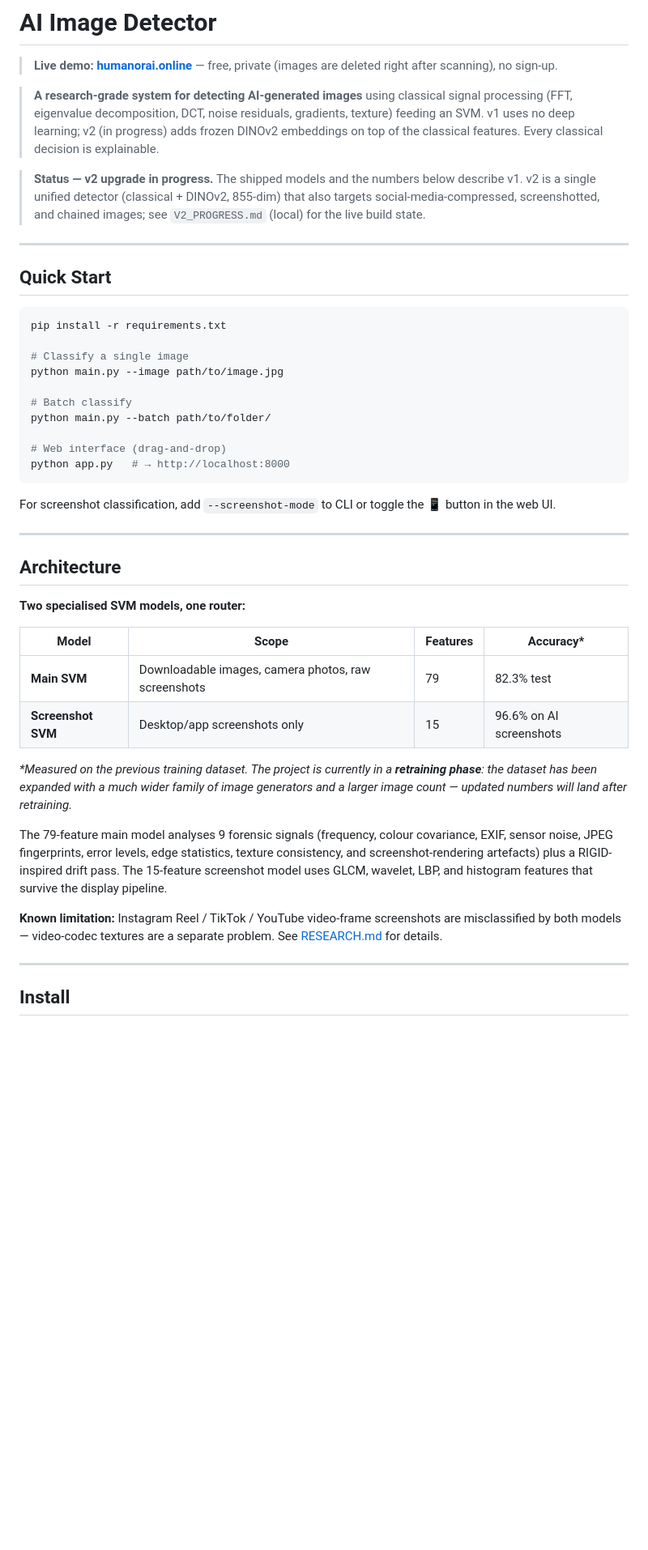
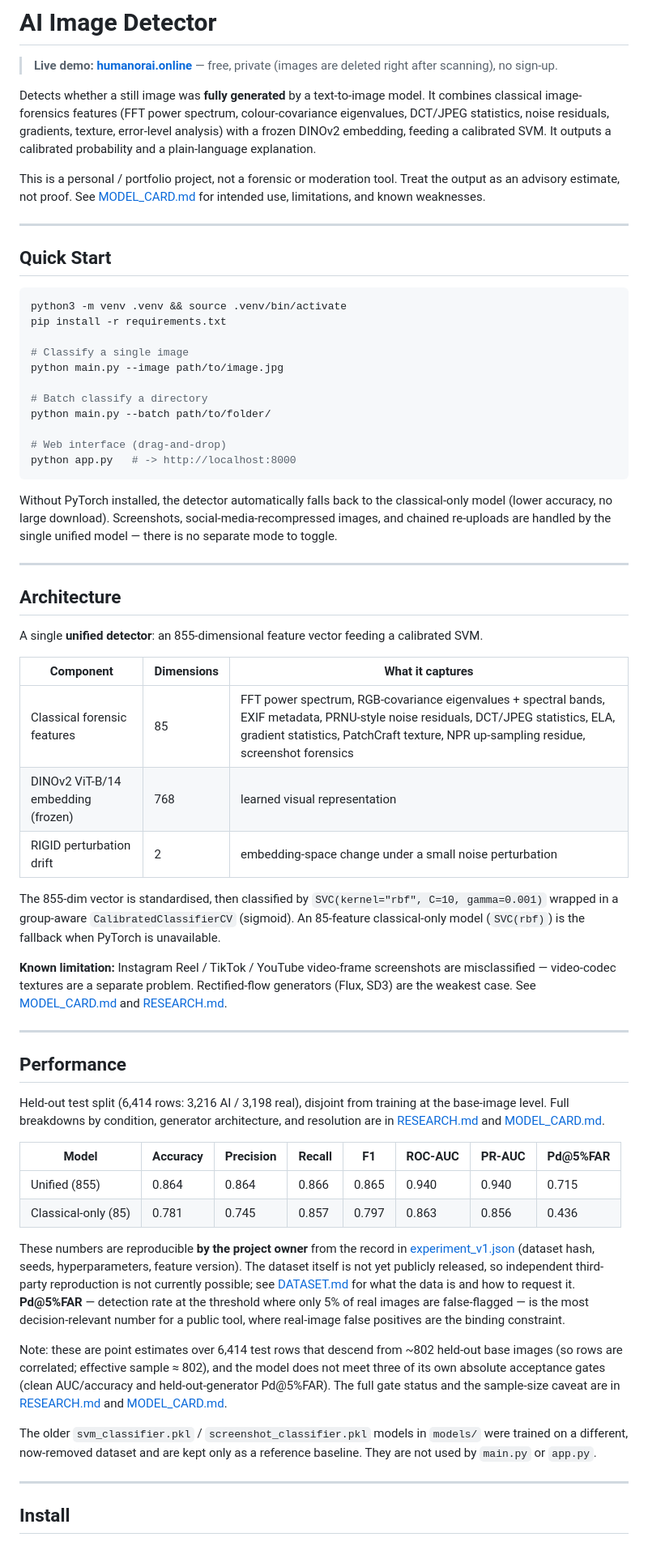
Before and after one commit to aman696/aidetector, a Markdown page: README.md, the part around one of its changes. Shown at 81% size. Drawn GitHub-style; blank space fills up the shorter version.

````diff
--- a/README.md
+++ b/README.md
@@ -2,58 +2,93 @@
 
 > **Live demo: [humanorai.online](https://humanorai.online)** — free, private (images are deleted right after scanning), no sign-up.
 
-> **A research-grade system for detecting AI-generated images** using classical
-> signal processing (FFT, eigenvalue decomposition, DCT, noise residuals, gradients, texture)
-> feeding an SVM. v1 uses no deep learning; v2 (in progress) adds frozen DINOv2 embeddings
-> on top of the classical features. Every classical decision is explainable.
+Detects whether a still image was **fully generated** by a text-to-image model.
+It combines classical image-forensics features (FFT power spectrum, colour-covariance
+eigenvalues, DCT/JPEG statistics, noise residuals, gradients, texture, error-level
+analysis) with a frozen DINOv2 embedding, feeding a calibrated SVM. It outputs a
+calibrated probability and a plain-language explanation.
 
-> **Status — v2 upgrade in progress.** The shipped models and the numbers below describe v1.
-> v2 is a single unified detector (classical + DINOv2, 855-dim) that also targets
-> social-media-compressed, screenshotted, and chained images; see `V2_PROGRESS.md` (local) for
-> the live build state.
+This is a personal / portfolio project, not a forensic or moderation tool. Treat
+the output as an advisory estimate, not proof. See [MODEL_CARD.md](MODEL_CARD.md)
+for intended use, limitations, and known weaknesses.
 
 ---
 
 ## Quick Start
 
 ```bash
+python3 -m venv .venv && source .venv/bin/activate
 pip install -r requirements.txt
 
 # Classify a single image
 python main.py --image path/to/image.jpg
 
-# Batch classify
+# Batch classify a directory
 python main.py --batch path/to/folder/
 
 # Web interface (drag-and-drop)
-python app.py   # → http://localhost:8000
+python app.py   # -> http://localhost:8000
 ```
 
-For screenshot classification, add `--screenshot-mode` to CLI or toggle the 📱 button in the web UI.
+Without PyTorch installed, the detector automatically falls back to the
+classical-only model (lower accuracy, no large download). Screenshots,
+social-media-recompressed images, and chained re-uploads are handled by the
+single unified model — there is no separate mode to toggle.
 
 ---
 
 ## Architecture
 
-**Two specialised SVM models, one router:**
+A single **unified detector**: an 855-dimensional feature vector feeding a
+calibrated SVM.
 
-| Model | Scope | Features | Accuracy* |
-|---|---|---|---|
-| **Main SVM** | Downloadable images, camera photos, raw screenshots | 79 | 82.3% test |
-| **Screenshot SVM** | Desktop/app screenshots only | 15 | 96.6% on AI screenshots |
+| Component | Dimensions | What it captures |
+|---|---|---|
+| Classical forensic features | 85 | FFT power spectrum, RGB-covariance eigenvalues + spectral bands, EXIF metadata, PRNU-style noise residuals, DCT/JPEG statistics, ELA, gradient statistics, PatchCraft texture, NPR up-sampling residue, screenshot forensics |
+| DINOv2 ViT-B/14 embedding (frozen) | 768 | learned visual representation |
+| RIGID perturbation drift | 2 | embedding-space change under a small noise perturbation |
 
-*\*Measured on the previous training dataset. The project is currently in a **retraining phase**:
-the dataset has been expanded with a much wider family of image generators and a larger image
-count — updated numbers will land after retraining.*
+The 855-dim vector is standardised, then classified by
+`SVC(kernel="rbf", C=10, gamma=0.001)` wrapped in a group-aware
+`CalibratedClassifierCV` (sigmoid). An 85-feature classical-only model
+(`SVC(rbf)`) is the fallback when PyTorch is unavailable.
 
-The 79-feature main model analyses 9 forensic signals (frequency, colour covariance, EXIF,
-sensor noise, JPEG fingerprints, error levels, edge statistics, texture consistency, and
-screenshot-rendering artefacts) plus a RIGID-inspired drift pass. The 15-feature screenshot
-model uses GLCM, wavelet, LBP, and histogram features that survive the display pipeline.
+**Known limitation:** Instagram Reel / TikTok / YouTube video-frame screenshots
+are misclassified — video-codec textures are a separate problem. Rectified-flow
+generators (Flux, SD3) are the weakest case. See [MODEL_CARD.md](MODEL_CARD.md)
+and [RESEARCH.md](RESEARCH.md).
 
-**Known limitation:** Instagram Reel / TikTok / YouTube video-frame screenshots are
-misclassified by both models — video-codec textures are a separate problem. See
-[RESEARCH.md](RESEARCH.md) for details.
+---
+
+## Performance
+
+Held-out test split (6,414 rows: 3,216 AI / 3,198 real), disjoint from training
+at the base-image level. Full breakdowns by condition, generator architecture,
+and resolution are in [RESEARCH.md](RESEARCH.md) and [MODEL_CARD.md](MODEL_CARD.md).
+
+| Model | Accuracy | Precision | Recall | F1 | ROC-AUC | PR-AUC | Pd@5%FAR |
+|---|---|---|---|---|---|---|---|
+| Unified (855) | 0.864 | 0.864 | 0.866 | 0.865 | 0.940 | 0.940 | 0.715 |
+| Classical-only (85) | 0.781 | 0.745 | 0.857 | 0.797 | 0.863 | 0.856 | 0.436 |
+
+These numbers are reproducible **by the project owner** from the record in
+[experiment_v1.json](experiment_v1.json) (dataset hash, seeds, hyperparameters,
+feature version). The dataset itself is not yet publicly released, so independent
+third-party reproduction is not currently possible; see [DATASET.md](DATASET.md)
+for what the data is and how to request it. **Pd@5%FAR** — detection rate at the
+threshold where only 5% of real images are false-flagged — is the most
+decision-relevant number for a public tool, where real-image false positives are
+the binding constraint.
+
+Note: these are point estimates over 6,414 test rows that descend from ~802
+held-out base images (so rows are correlated; effective sample ≈ 802), and the
+model does not meet three of its own absolute acceptance gates (clean AUC/accuracy
+and held-out-generator Pd@5%FAR). The full gate status and the sample-size caveat
+are in [RESEARCH.md](RESEARCH.md) and [MODEL_CARD.md](MODEL_CARD.md).
+
+The older `svm_classifier.pkl` / `screenshot_classifier.pkl` models in `models/`
+were trained on a different, now-removed dataset and are kept only as a reference
+baseline. They are not used by `main.py` or `app.py`.
 
 ---
 
````
Also changed, not shown: other parts of README.md (+45 -42 lines).
